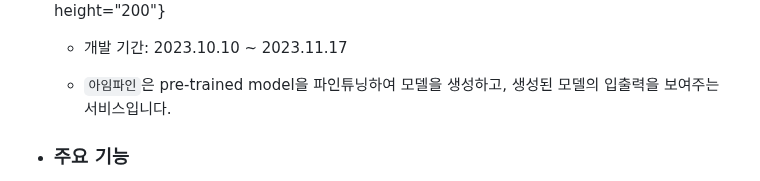
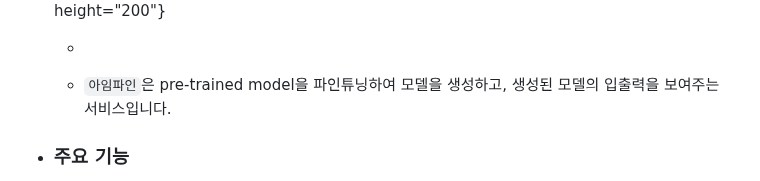
Before and after one commit to OneDayOneAlgorithm/I-m-Fine, a Markdown page: README.md, the part around one of its changes. Drawn GitHub-style.

Commit message:
feat : readme.md

```diff
--- a/README.md
+++ b/README.md
@@ -8,7 +10,7 @@
 
   ![](README/logo.png){: width="200" height="200"}
 
-  - 개발 기간: 2023.10.10 ~ 2023.11.17
+  -
 
   - `아임파인`은 pre-trained model을 파인튜닝하여 모델을 생성하고, 생성된 모델의 입출력을 보여주는 서비스입니다.
 
```
Also changed, not shown: other parts of README.md (+3 -1 lines).
